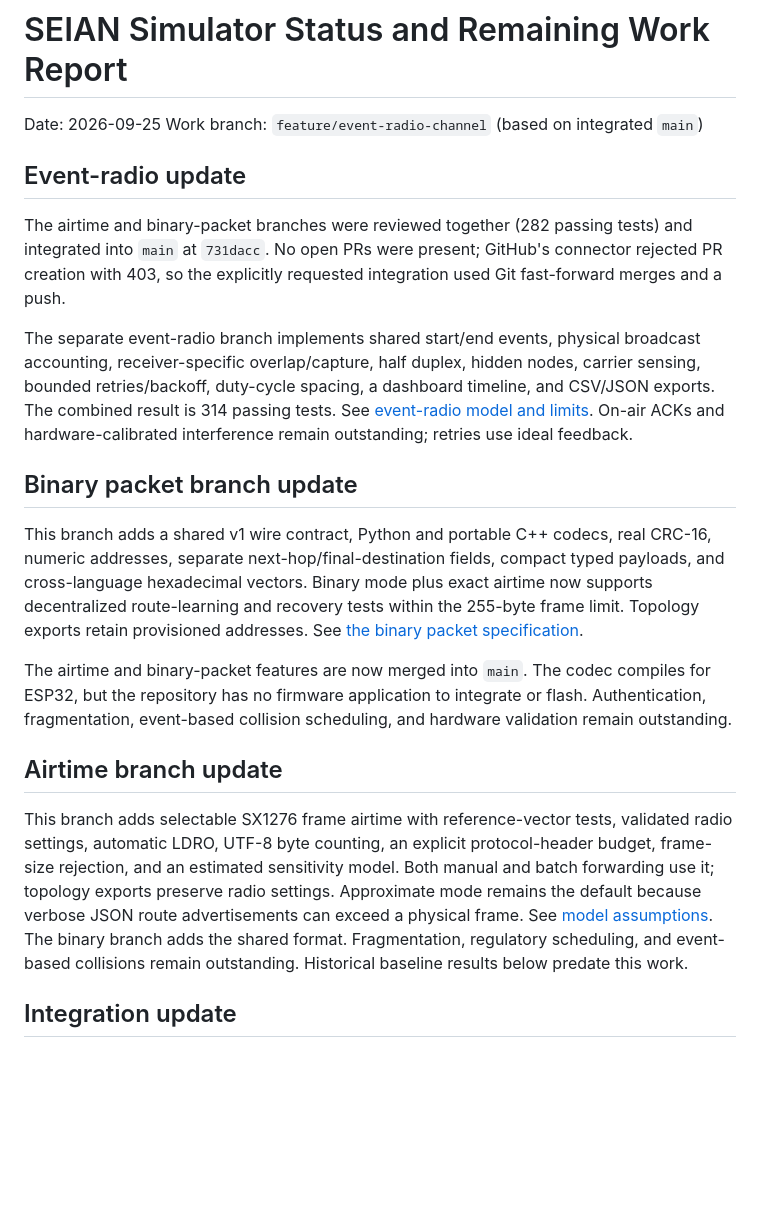
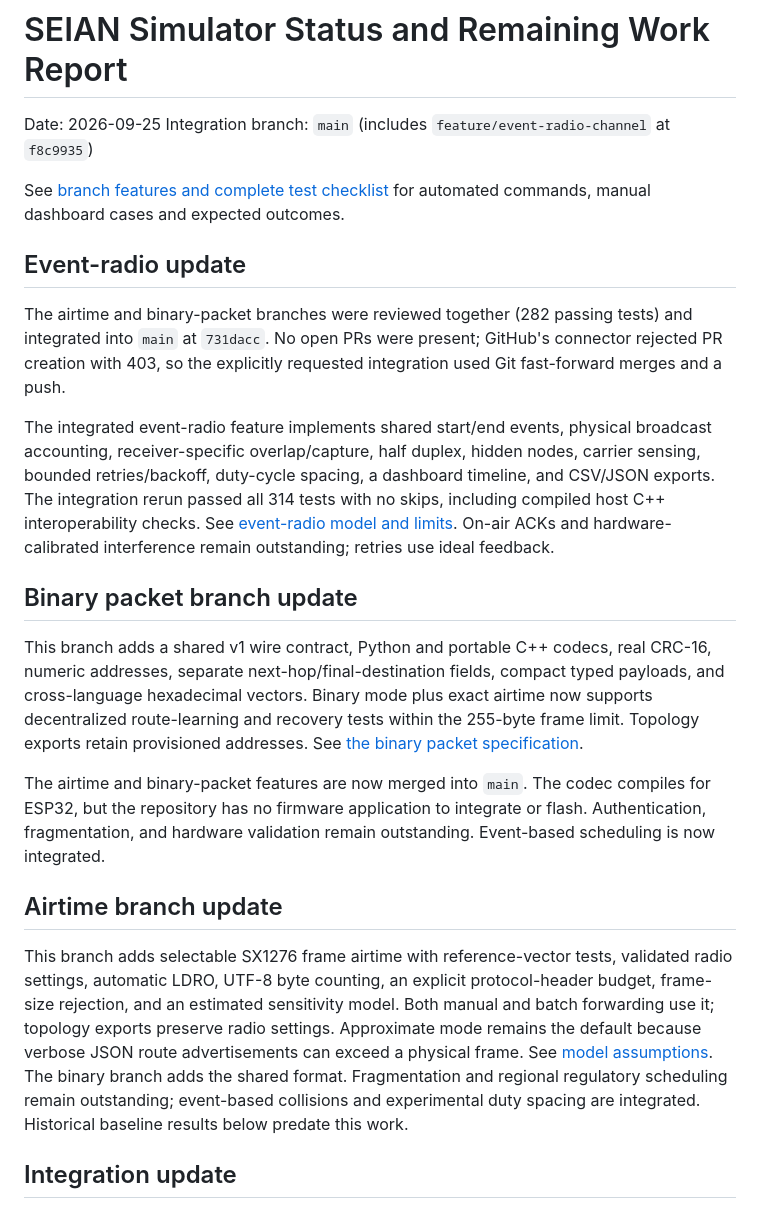
Before and after one commit to MathishaBuwaneka/SEIAN-AMRP-Mesh-Simulator, a Markdown page: docs/PROJECT_STATUS_AND_ROADMAP.md, the part around one of its changes. Rendered like a GitHub page; blank space fills up the shorter version.

```diff
--- a/docs/PROJECT_STATUS_AND_ROADMAP.md
+++ b/docs/PROJECT_STATUS_AND_ROADMAP.md
@@ -1,7 +1,10 @@
 # SEIAN Simulator Status and Remaining Work Report
 
 Date: 2026-09-25
-Work branch: `feature/event-radio-channel` (based on integrated `main`)
+Integration branch: `main` (includes `feature/event-radio-channel` at `f8c9935`)
+
+See [branch features and complete test checklist](FEATURES_AND_TEST_GUIDE.md)
+for automated commands, manual dashboard cases and expected outcomes.
 
 ## Event-radio update
 
@@ -10,10 +13,11 @@ and integrated into `main` at `731dacc`. No open PRs were present; GitHub's
 connector rejected PR creation with 403, so the explicitly requested integration
 used Git fast-forward merges and a push.
 
-The separate event-radio branch implements shared start/end events, physical
+The integrated event-radio feature implements shared start/end events, physical
 broadcast accounting, receiver-specific overlap/capture, half duplex, hidden
 nodes, carrier sensing, bounded retries/backoff, duty-cycle spacing, a dashboard
-timeline, and CSV/JSON exports. The combined result is 314 passing tests.
+timeline, and CSV/JSON exports. The integration rerun passed all 314 tests with
+no skips, including compiled host C++ interoperability checks.
 See [event-radio model and limits](EVENT_RADIO_CHANNEL.md). On-air ACKs and
 hardware-calibrated interference remain outstanding; retries use ideal feedback.
 
@@ -29,7 +33,7 @@ airtime now supports decentralized route-learning and recovery tests within the
 The airtime and binary-packet features are now merged into `main`.
 The codec compiles for ESP32, but the repository has no
 firmware application to integrate or flash. Authentication, fragmentation,
-event-based collision scheduling, and hardware validation remain outstanding.
+and hardware validation remain outstanding. Event-based scheduling is now integrated.
 
 ## Airtime branch update
 
@@ -39,8 +43,9 @@ protocol-header budget, frame-size rejection, and an estimated sensitivity model
 Both manual and batch forwarding use it; topology exports preserve radio settings.
 Approximate mode remains the default because verbose JSON route advertisements
 can exceed a physical frame. See [model assumptions](LORA_AIRTIME_MODEL.md).
-The binary branch adds the shared format. Fragmentation, regulatory scheduling,
-and event-based collisions remain outstanding. Historical baseline results below predate this work.
+The binary branch adds the shared format. Fragmentation and regional regulatory
+scheduling remain outstanding; event-based collisions and experimental duty
+spacing are integrated. Historical baseline results below predate this work.
 
 ## Integration update
 
```
Also changed, not shown: other parts of docs/PROJECT_STATUS_AND_ROADMAP.md (+11 -10 lines), README.md (+4 -1 lines), docs/FEATURES_AND_TEST_GUIDE.md (added, +111 -0 lines).
